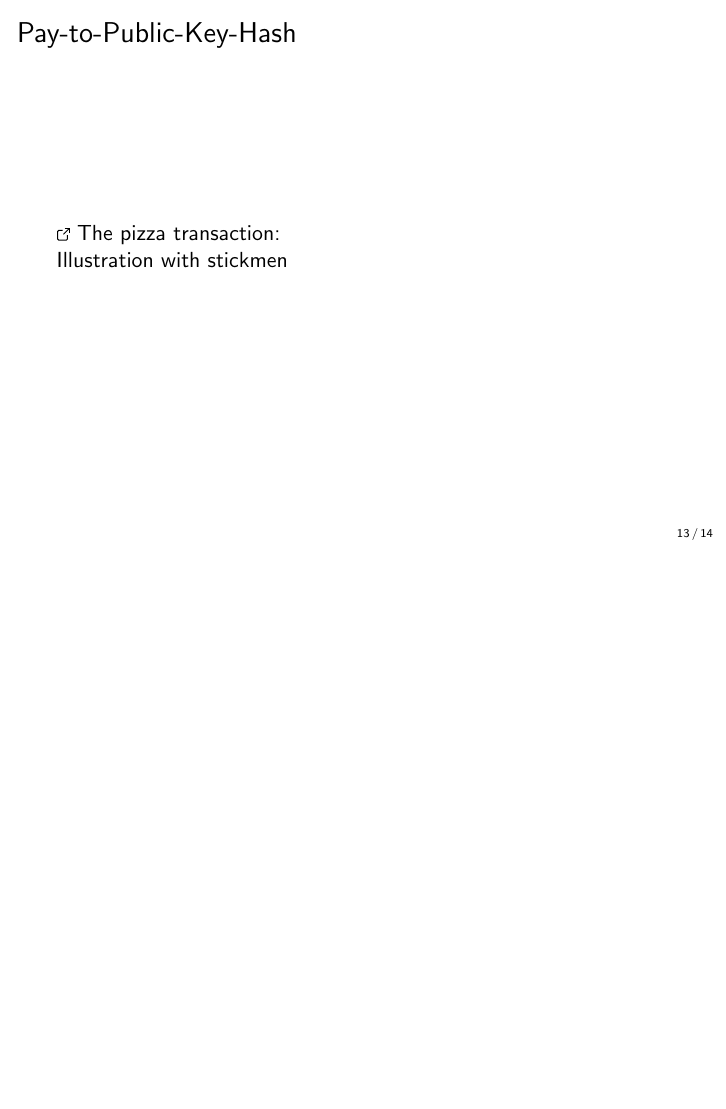
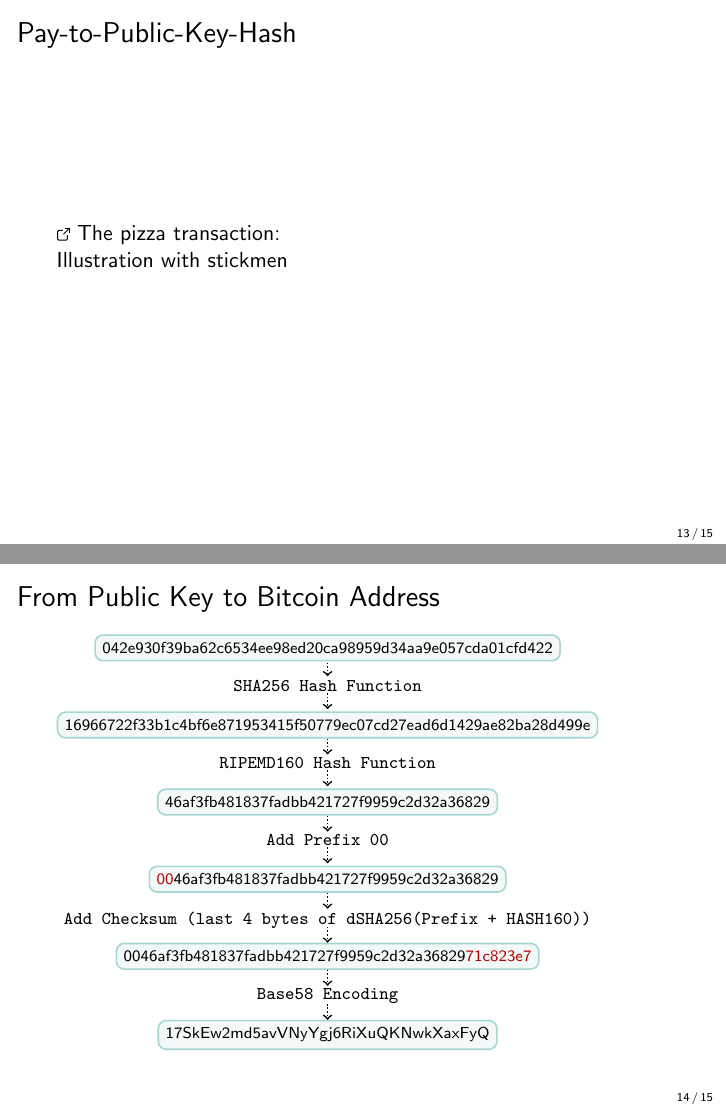
Before and after one commit to cifunibas/Bitcoin-Blockchain-Cryptoassets, LaTeX slides (slides/example-transaction.tex): page 25 of 26 before the commit and pages 25 and 26 of 27 after it, the two joined at a grey line, the shorter picture padded with empty space. Compiled offline with pdfLaTeX; a LaTeX package or settings file that is missing is left out.

Commit message:
Add from Public Key to Bitcoin Address slide
Added new figure for review

Co-Authored-By: golmit <44000934+golmit@users.noreply.github.com>

```diff
--- a/slides/example-transaction.tex
+++ b/slides/example-transaction.tex
@@ -680,6 +680,49 @@ c03f999b8643f656b412a3ac}00000000}
 
 
 %%%
+\begin{frame}{From Public Key to Bitcoin Address}
+
+\begin{tikzpicture}[domain=-8:8,scale=0.4]
+
+\draw[color=black] plot (0,8)    node[fill=highlight!15, thick, rounded corners=4pt,draw=highlight,below, rotate = 0] {{{\scriptsize 042e930f39ba62c6534ee98ed20ca98959d34aa9e057cda01cfd422}}};
+
+\draw[color=black] plot (0,6.3)   node[below, rotate = 0] {\texttt{\footnotesize{SHA256 Hash Function}}};
+
+\draw[color=black] plot (0,4.6)    node[fill=highlight!15, thick, rounded corners=4pt,draw=highlight,below, rotate = 0] {{{\scriptsize 16966722f33b1c4bf6e871953415f50779ec07cd27ead6d1429ae82ba28d499e}}};
+
+\draw[color=black] plot (0,2.9)   node[below, rotate = 0] {\texttt{\footnotesize{RIPEMD160 Hash Function}}};
+
+\draw[color=black] plot (0,1.2)    node[fill=highlight!15, thick, rounded corners=4pt,draw=highlight,below, rotate = 0] {{{\scriptsize 46af3fb481837fadbb421727f9959c2d32a36829}}};
+
+\draw[color=black] plot (0,-0.5)   node[below, rotate = 0] {\texttt{\footnotesize{Add Prefix 00}}};
+
+\draw[color=black] plot (0,-2.2)    node[fill=highlight!15, thick, rounded corners=4pt,draw=highlight,below, rotate = 0] {{{\scriptsize \textcolor{focus}{00}46af3fb481837fadbb421727f9959c2d32a36829}}};
+
+\draw[color=black] plot (0,-3.9)   node[below, rotate = 0] {\texttt{\footnotesize{Add Checksum (last 4 bytes of dSHA256(Prefix + HASH160))}}};
+
+\draw[color=black] plot (0,-5.6)    node[fill=highlight!15, thick, rounded corners=4pt,draw=highlight,below, rotate = 0] {{{\scriptsize 0046af3fb481837fadbb421727f9959c2d32a36829\textcolor{focus}{71c823e7}}}};
+
+\draw[color=black] plot (0,-7.3)   node[below, rotate = 0] {\texttt{\footnotesize{Base58 Encoding}}};
+
+\draw[color=black] plot (0,-9)    node[fill=highlight!15, thick, rounded corners=4pt,draw=highlight,below, rotate = 0] {{{\scriptsize 17SkEw2md5avVNyYgj6RiXuQKNwkXaxFyQ}}};
+
+\draw[color=black, densely dotted,->, thick] (0,6.75) -- (0,6.15);
+\draw[color=black, densely dotted,->, thick] (0,5.4) -- (0,4.7);
+\draw[color=black, densely dotted,->, thick] (0,3.4) -- (0,2.7);
+\draw[color=black, densely dotted,->, thick] (0,2) -- (0,1.3);
+\draw[color=black, densely dotted,->, thick] (0,0) -- (0,-0.7);
+\draw[color=black, densely dotted,->, thick] (0,-1.4) -- (-0,-2.1);
+\draw[color=black, densely dotted,->, thick] (0,-3.4) -- (0,-4.1);
+\draw[color=black, densely dotted,->, thick] (0,-4.9) -- (0,-5.6);
+\draw[color=black, densely dotted,->, thick] (0,-6.8) -- (0,-7.5);
+\draw[color=black, densely dotted,->, thick] (0,-8.3) -- (0,-9);
+\end{tikzpicture}
+\end{frame}
+%%%
+
+
+
+%%%
 \begin{frame}{Raw Transaction Data}
 	Very long due to large number of inputs.\\
 	Let's focus on the output and the unlocking condition only.\\
```
